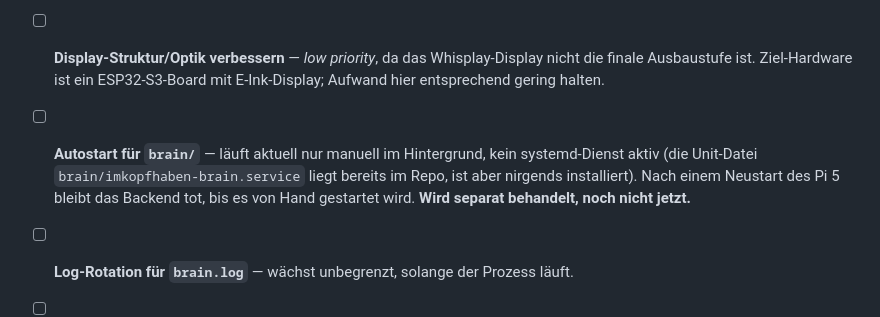
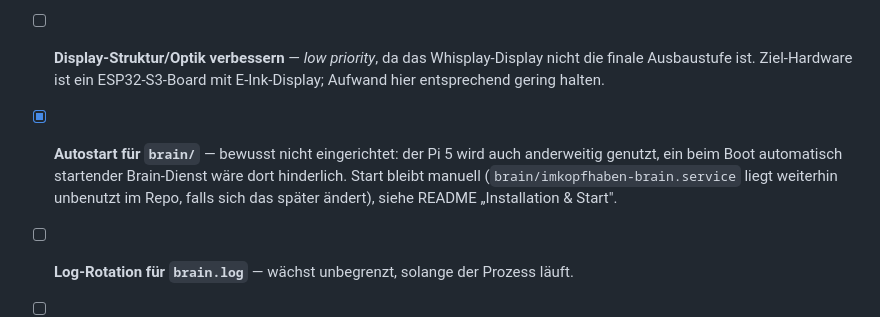
Before and after one commit to xxbrunnenxx/imkopfhaben-public, a Markdown page: OFFENE_PUNKTE.md, the part around the change. Rendered like a GitHub page.

Commit message:
docs: Autostart für brain/ als bewusst nicht gewünscht abgehakt
Pi 5 wird anderweitig genutzt, automatischer Start beim Boot wäre dort
hinderlich - Start bleibt manuell.

```diff
--- a/OFFENE_PUNKTE.md
+++ b/OFFENE_PUNKTE.md
@@ -10,7 +10,7 @@ Stand: 2026-08-31.
 - [x] **Autostart für `notebook/`** — `imkopfhaben-notebook.service` installiert und aktiviert, startet nach Reboot/Stromausfall wieder von selbst ins Dashboard.
 - [ ] **Display drehen** — `notebook/`: Anzeige läuft aktuell im Hochformat, muss auf Querformat (90°) gedreht werden.
 - [ ] **Display-Struktur/Optik verbessern** — *low priority*, da das Whisplay-Display nicht die finale Ausbaustufe ist. Ziel-Hardware ist ein ESP32-S3-Board mit E-Ink-Display; Aufwand hier entsprechend gering halten.
-- [ ] **Autostart für `brain/`** — läuft aktuell nur manuell im Hintergrund, kein systemd-Dienst aktiv (die Unit-Datei `brain/imkopfhaben-brain.service` liegt bereits im Repo, ist aber nirgends installiert). Nach einem Neustart des Pi 5 bleibt das Backend tot, bis es von Hand gestartet wird. **Wird separat behandelt, noch nicht jetzt.**
+- [x] **Autostart für `brain/`** — bewusst nicht eingerichtet: der Pi 5 wird auch anderweitig genutzt, ein beim Boot automatisch startender Brain-Dienst wäre dort hinderlich. Start bleibt manuell (`brain/imkopfhaben-brain.service` liegt weiterhin unbenutzt im Repo, falls sich das später ändert), siehe README „Installation & Start".
 - [ ] **Log-Rotation für `brain.log`** — wächst unbegrenzt, solange der Prozess läuft.
 - [ ] **Kaltstart-Zeit** — Faster-Whisper (medium) lädt bei jedem Neustart neu, das Backend braucht dadurch spürbar Anlaufzeit, bevor die erste Notiz verarbeitet werden kann.
 - [x] **Web-Oberfläche für Notizen** — `brain/static/index.html`, ausgeliefert unter `http://kraken.local:8000/` (neue Route in `brain/main.py`). Liste mit Filter nach Kategorie, Bearbeiten (Text + Kategorie, neuer `PATCH /api/notes/{id}`), Löschen (einzeln und als Mehrfachauswahl), Zusammenführen (neuer `POST /api/notes/merge` — kombiniert Text/Transkripte mehrerer Notizen zu einer, löscht die Originale).
```
